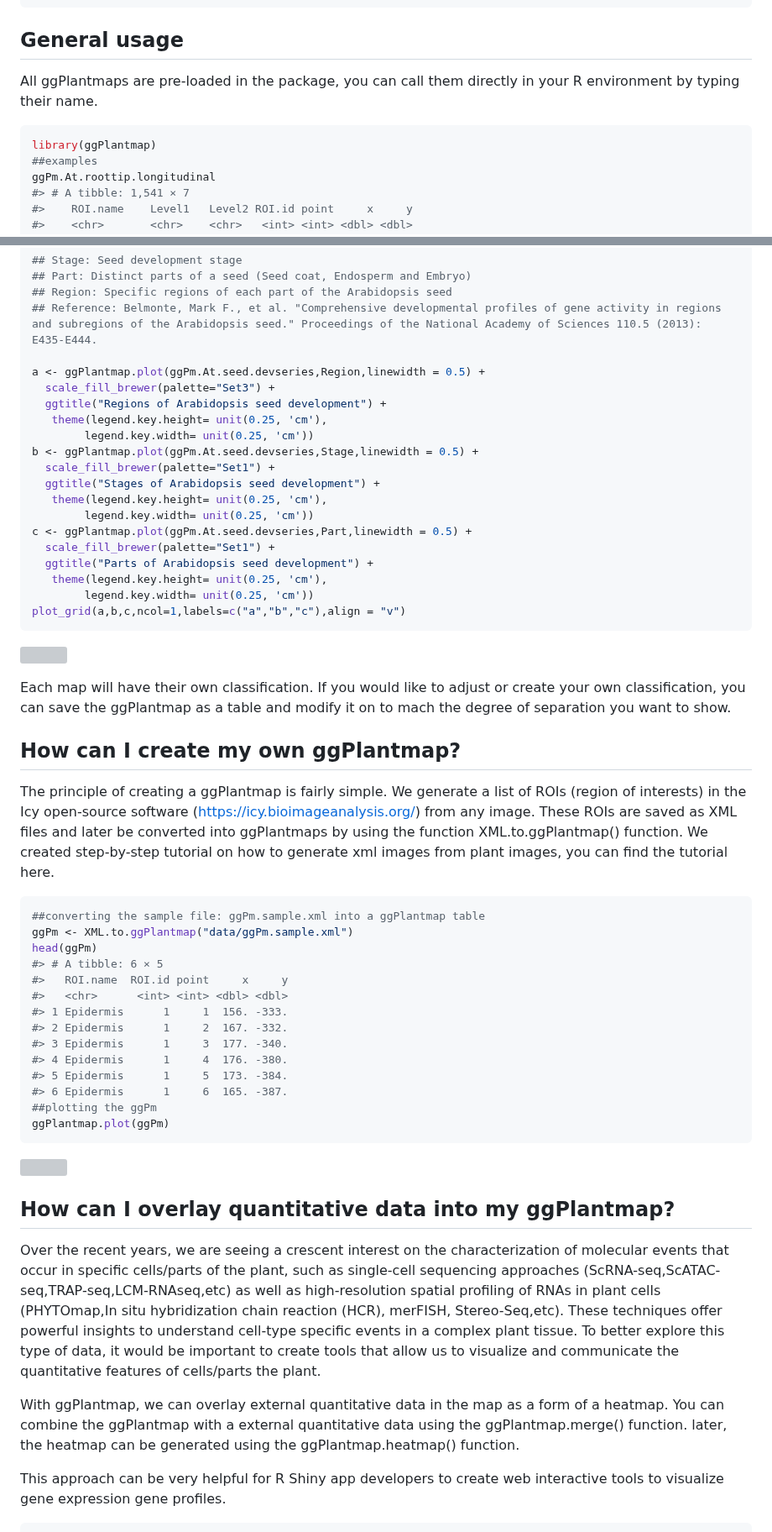
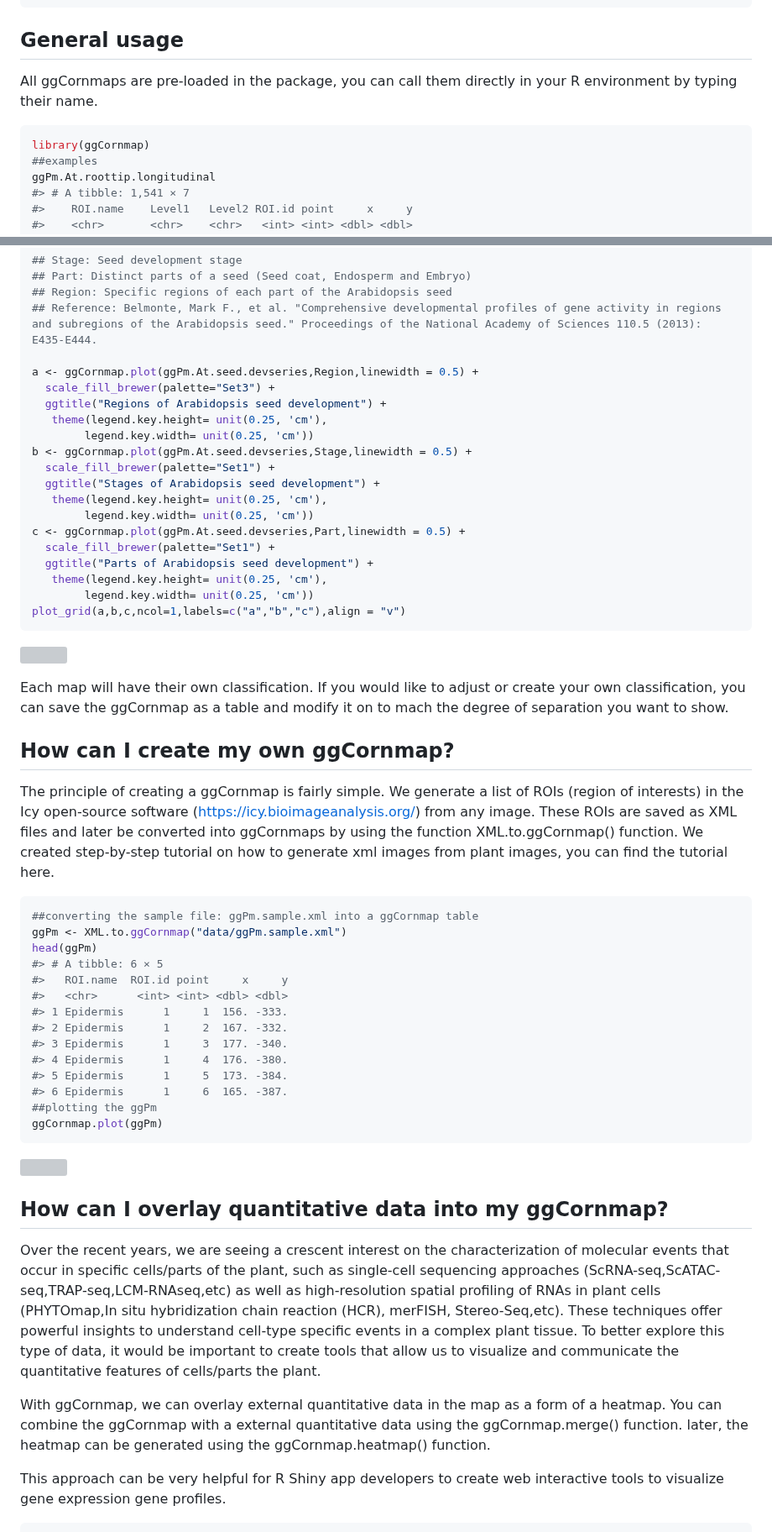
Before and after one commit to leonardojo/ggPlantmap, a Markdown page: README.md, 2 parts joined by grey strips. Shown at 84% size. Rendered like a GitHub page; grey boxes are pictures that could not be loaded.

````diff
--- a/README.md
+++ b/README.md
@@ -99,11 +99,11 @@ ggPm.summary$ggPlantmap.name
 
 ## General usage
 
-All ggPlantmaps are pre-loaded in the package, you can call them
+All ggCornmaps are pre-loaded in the package, you can call them
 directly in your R environment by typing their name.
 
 ``` r
-library(ggPlantmap)
+library(ggCornmap)
 ##examples
 ggPm.At.roottip.longitudinal
 #> # A tibble: 1,541 × 7
@@ -204,17 +204,17 @@ head(ggPm.At.seed.devseries)
 ## Region: Specific regions of each part of the Arabidopsis seed
 ## Reference: Belmonte, Mark F., et al. "Comprehensive developmental profiles of gene activity in regions and subregions of the Arabidopsis seed." Proceedings of the National Academy of Sciences 110.5 (2013): E435-E444.
 
-a <- ggPlantmap.plot(ggPm.At.seed.devseries,Region,linewidth = 0.5) +
+a <- ggCornmap.plot(ggPm.At.seed.devseries,Region,linewidth = 0.5) +
   scale_fill_brewer(palette="Set3") +
   ggtitle("Regions of Arabidopsis seed development") +
    theme(legend.key.height= unit(0.25, 'cm'),
         legend.key.width= unit(0.25, 'cm'))
-b <- ggPlantmap.plot(ggPm.At.seed.devseries,Stage,linewidth = 0.5) +
+b <- ggCornmap.plot(ggPm.At.seed.devseries,Stage,linewidth = 0.5) +
   scale_fill_brewer(palette="Set1") +
   ggtitle("Stages of Arabidopsis seed development") +
    theme(legend.key.height= unit(0.25, 'cm'),
         legend.key.width= unit(0.25, 'cm'))
-c <- ggPlantmap.plot(ggPm.At.seed.devseries,Part,linewidth = 0.5) +
+c <- ggCornmap.plot(ggPm.At.seed.devseries,Part,linewidth = 0.5) +
   scale_fill_brewer(palette="Set1") +
   ggtitle("Parts of Arabidopsis seed development") +
    theme(legend.key.height= unit(0.25, 'cm'),
@@ -225,23 +225,23 @@ plot_grid(a,b,c,ncol=1,labels=c("a","b","c"),align = "v")
 ![](man/figures/README-unnamed-chunk-9-1.png)<!-- -->
 
 Each map will have their own classification. If you would like to adjust
-or create your own classification, you can save the ggPlantmap as a
+or create your own classification, you can save the ggCornmap as a
 table and modify it on to mach the degree of separation you want to
 show.
 
-## How can I create my own ggPlantmap?
+## How can I create my own ggCornmap?
 
-The principle of creating a ggPlantmap is fairly simple. We generate a
+The principle of creating a ggCornmap is fairly simple. We generate a
 list of ROIs (region of interests) in the Icy open-source software
 (<https://icy.bioimageanalysis.org/>) from any image. These ROIs are
-saved as XML files and later be converted into ggPlantmaps by using the
-function XML.to.ggPlantmap() function. We created step-by-step tutorial
+saved as XML files and later be converted into ggCornmaps by using the
+function XML.to.ggCornmap() function. We created step-by-step tutorial
 on how to generate xml images from plant images, you can find the
 tutorial here.
 
 ``` r
-##converting the sample file: ggPm.sample.xml into a ggPlantmap table
-ggPm <- XML.to.ggPlantmap("data/ggPm.sample.xml")
+##converting the sample file: ggPm.sample.xml into a ggCornmap table
+ggPm <- XML.to.ggCornmap("data/ggPm.sample.xml")
 head(ggPm)
 #> # A tibble: 6 × 5
 #>   ROI.name  ROI.id point     x     y
@@ -253,12 +253,12 @@ head(ggPm)
 #> 5 Epidermis      1     5  173. -384.
 #> 6 Epidermis      1     6  165. -387.
 ##plotting the ggPm
-ggPlantmap.plot(ggPm)
+ggCornmap.plot(ggPm)
 ```
 
 ![](man/figures/README-unnamed-chunk-10-1.png)<!-- -->
 
-## How can I overlay quantitative data into my ggPlantmap?
+## How can I overlay quantitative data into my ggCornmap?
 
 Over the recent years, we are seeing a crescent interest on the
 characterization of molecular events that occur in specific cells/parts
@@ -271,10 +271,10 @@ events in a complex plant tissue. To better explore this type of data,
 it would be important to create tools that allow us to visualize and
 communicate the quantitative features of cells/parts the plant.
 
-With ggPlantmap, we can overlay external quantitative data in the map as
-a form of a heatmap. You can combine the ggPlantmap with a external
-quantitative data using the ggPlantmap.merge() function. later, the
-heatmap can be generated using the ggPlantmap.heatmap() function.
+With ggCornmap, we can overlay external quantitative data in the map as
+a form of a heatmap. You can combine the ggCornmap with a external
+quantitative data using the ggCornmap.merge() function. later, the
+heatmap can be generated using the ggCornmap.heatmap() function.
 
 This approach can be very helpful for R Shiny app developers to create
 web interactive tools to visualize gene expression gene profiles.
````
Also changed, not shown: other parts of README.md (+34 -34 lines).
